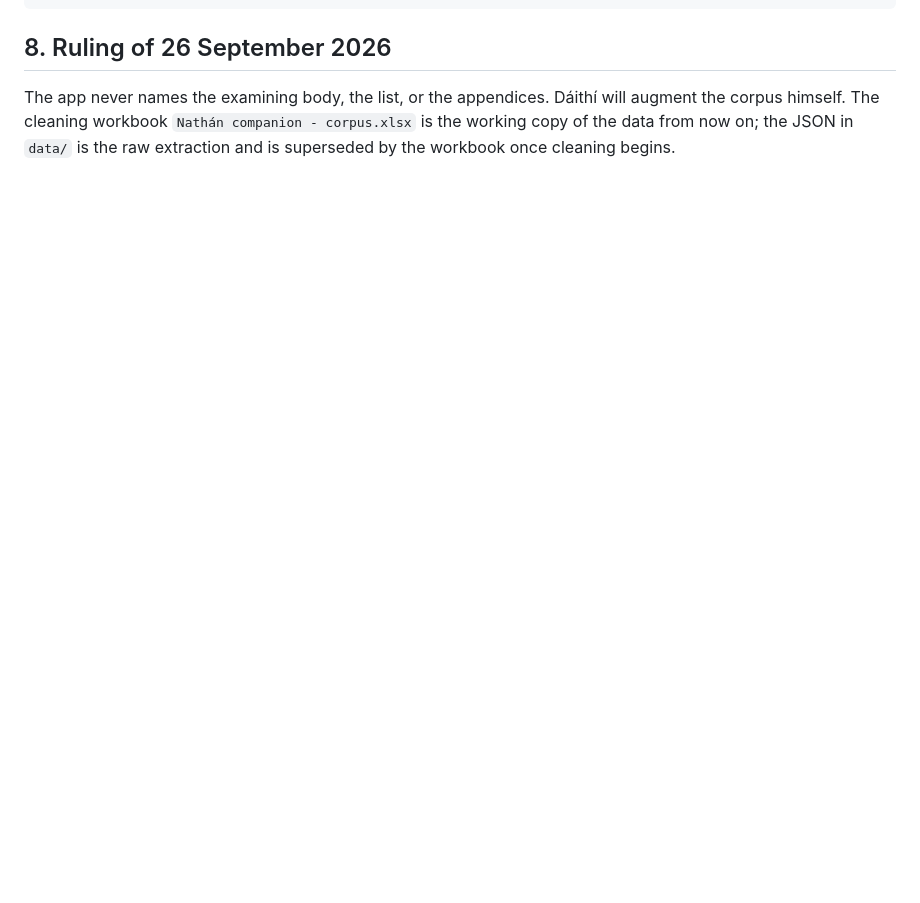
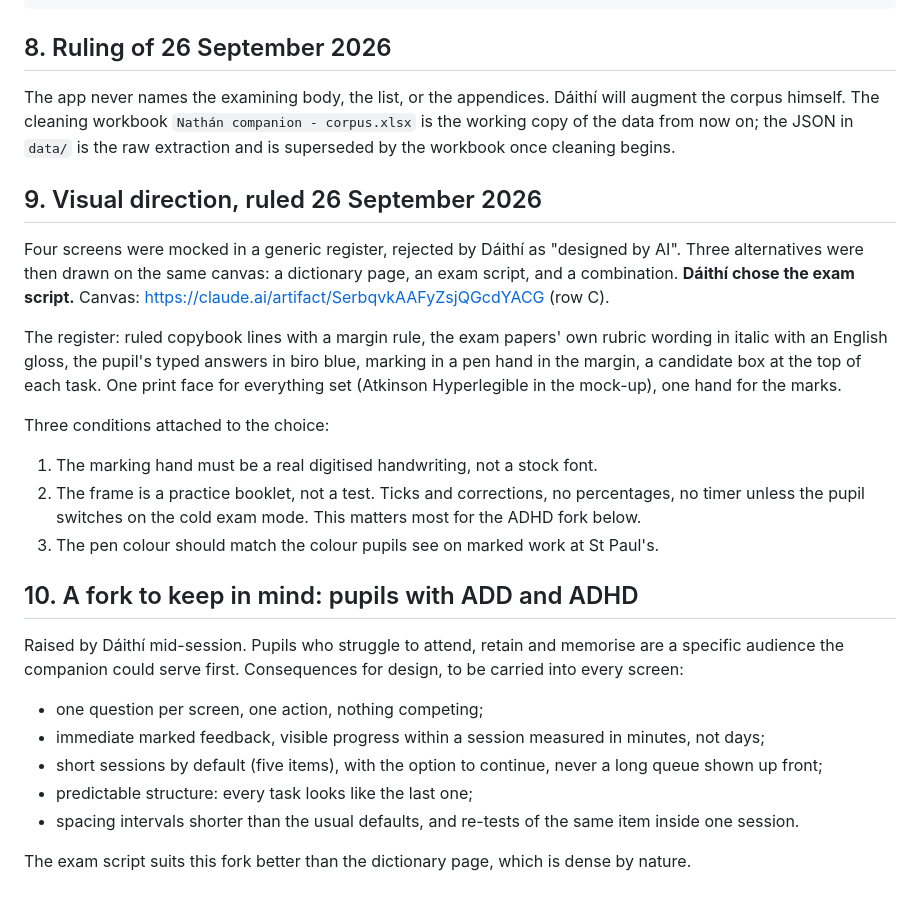
Before and after one commit to daithi77/get-iplayer-automator-master, a Markdown page: NathanCompanion/PROPOSAL.md, the part around the change. Rendered like a GitHub page; blank space fills up the shorter version.

Commit message:
Record visual direction and the ADHD fork in the proposal
Co-Authored-By: Claude Fable 5.1 <noreply@anthropic.com>
Claude-Session: https://claude.ai/code/session_01AzpWkHrfZQCfxRazcZJ2b1

```diff
--- a/NathanCompanion/PROPOSAL.md
+++ b/NathanCompanion/PROPOSAL.md
@@ -113,3 +113,27 @@ add_work_entry(
 ## 8. Ruling of 26 September 2026
 
 The app never names the examining body, the list, or the appendices. Dáithí will augment the corpus himself. The cleaning workbook `Nathán companion - corpus.xlsx` is the working copy of the data from now on; the JSON in `data/` is the raw extraction and is superseded by the workbook once cleaning begins.
+
+## 9. Visual direction, ruled 26 September 2026
+
+Four screens were mocked in a generic register, rejected by Dáithí as "designed by AI". Three alternatives were then drawn on the same canvas: a dictionary page, an exam script, and a combination. **Dáithí chose the exam script.** Canvas: https://claude.ai/artifact/SerbqvkAAFyZsjQGcdYACG (row C).
+
+The register: ruled copybook lines with a margin rule, the exam papers' own rubric wording in italic with an English gloss, the pupil's typed answers in biro blue, marking in a pen hand in the margin, a candidate box at the top of each task. One print face for everything set (Atkinson Hyperlegible in the mock-up), one hand for the marks.
+
+Three conditions attached to the choice:
+
+1. The marking hand must be a real digitised handwriting, not a stock font.
+2. The frame is a practice booklet, not a test. Ticks and corrections, no percentages, no timer unless the pupil switches on the cold exam mode. This matters most for the ADHD fork below.
+3. The pen colour should match the colour pupils see on marked work at St Paul's.
+
+## 10. A fork to keep in mind: pupils with ADD and ADHD
+
+Raised by Dáithí mid-session. Pupils who struggle to attend, retain and memorise are a specific audience the companion could serve first. Consequences for design, to be carried into every screen:
+
+- one question per screen, one action, nothing competing;
+- immediate marked feedback, visible progress within a session measured in minutes, not days;
+- short sessions by default (five items), with the option to continue, never a long queue shown up front;
+- predictable structure: every task looks like the last one;
+- spacing intervals shorter than the usual defaults, and re-tests of the same item inside one session.
+
+The exam script suits this fork better than the dictionary page, which is dense by nature.
```
